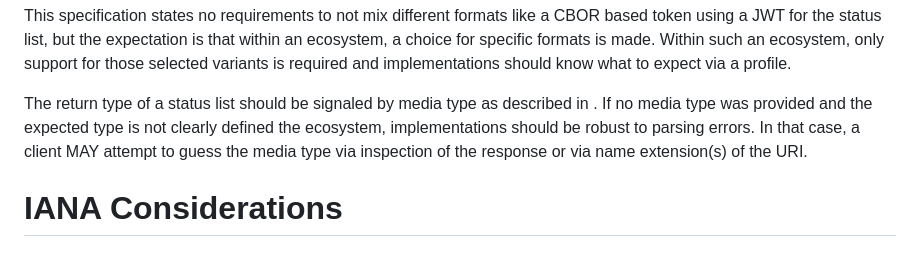
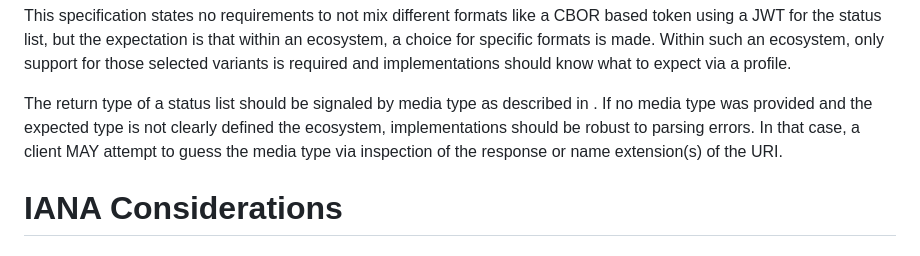
Before and after one commit to oauth-wg/draft-ietf-oauth-status-list, a Markdown page: draft-ietf-oauth-status-list.md, the part around the change. GitHub-like rendering.

Commit message:
fix typo

```diff
--- a/draft-ietf-oauth-status-list.md
+++ b/draft-ietf-oauth-status-list.md
@@ -847,7 +847,7 @@ This decision was made to allow the highest degree of freedom to use the variant
 This specification states no requirements to not mix different formats like a CBOR based token using a JWT for the status list, but the expectation is that within an ecosystem, a choice for specific formats is made.
 Within such an ecosystem, only support for those selected variants is required and implementations should know what to expect via a profile.
 
-The return type of a status list should be signaled by media type as described in [](#status-types-response). If no media type was provided and the expected type is not clearly defined the ecosystem, implementations should be robust to parsing errors. In that case, a client MAY attempt to guess the media type via inspection of the response or via name extension(s) of the URI.
+The return type of a status list should be signaled by media type as described in [](#status-types-response). If no media type was provided and the expected type is not clearly defined the ecosystem, implementations should be robust to parsing errors. In that case, a client MAY attempt to guess the media type via inspection of the response or name extension(s) of the URI.
 
 # IANA Considerations
 
```
